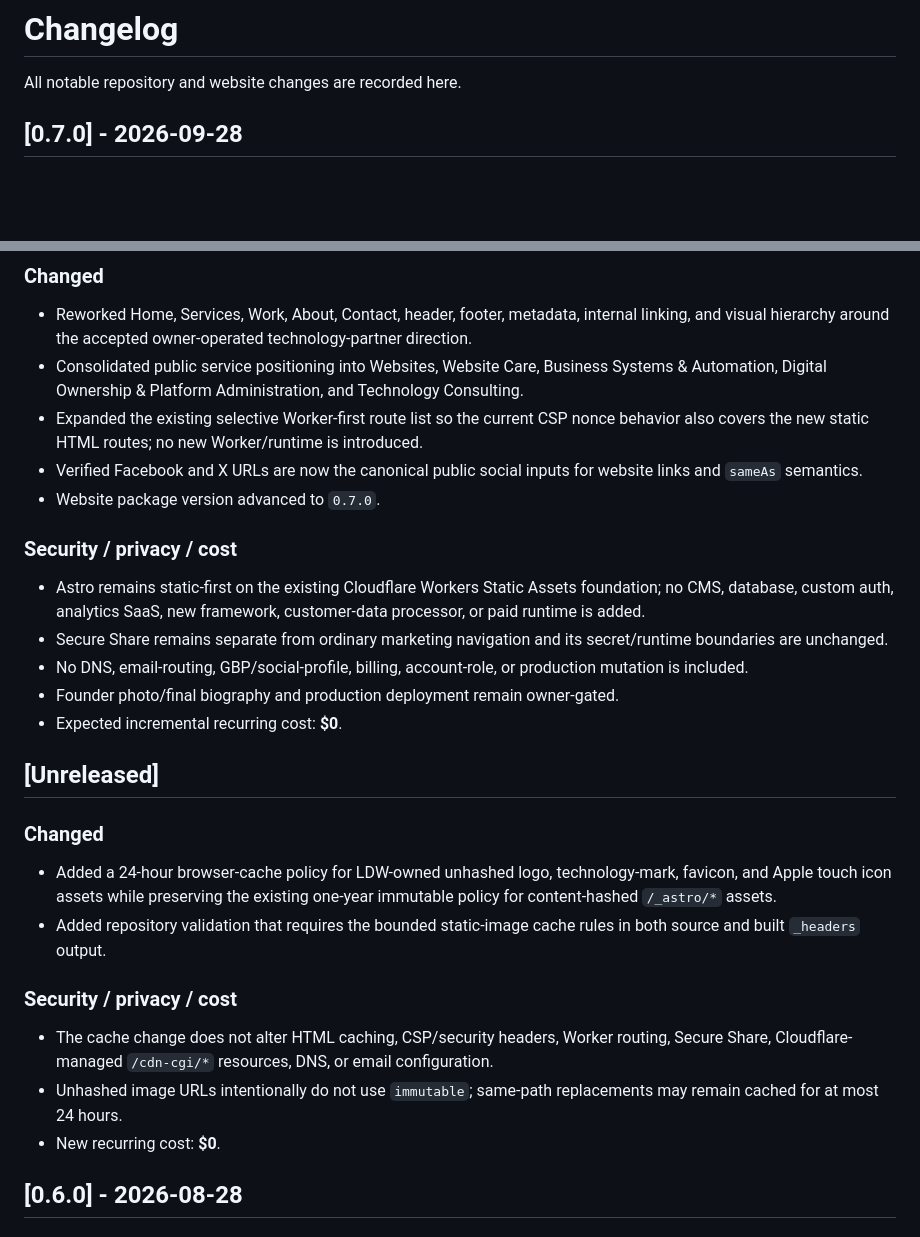
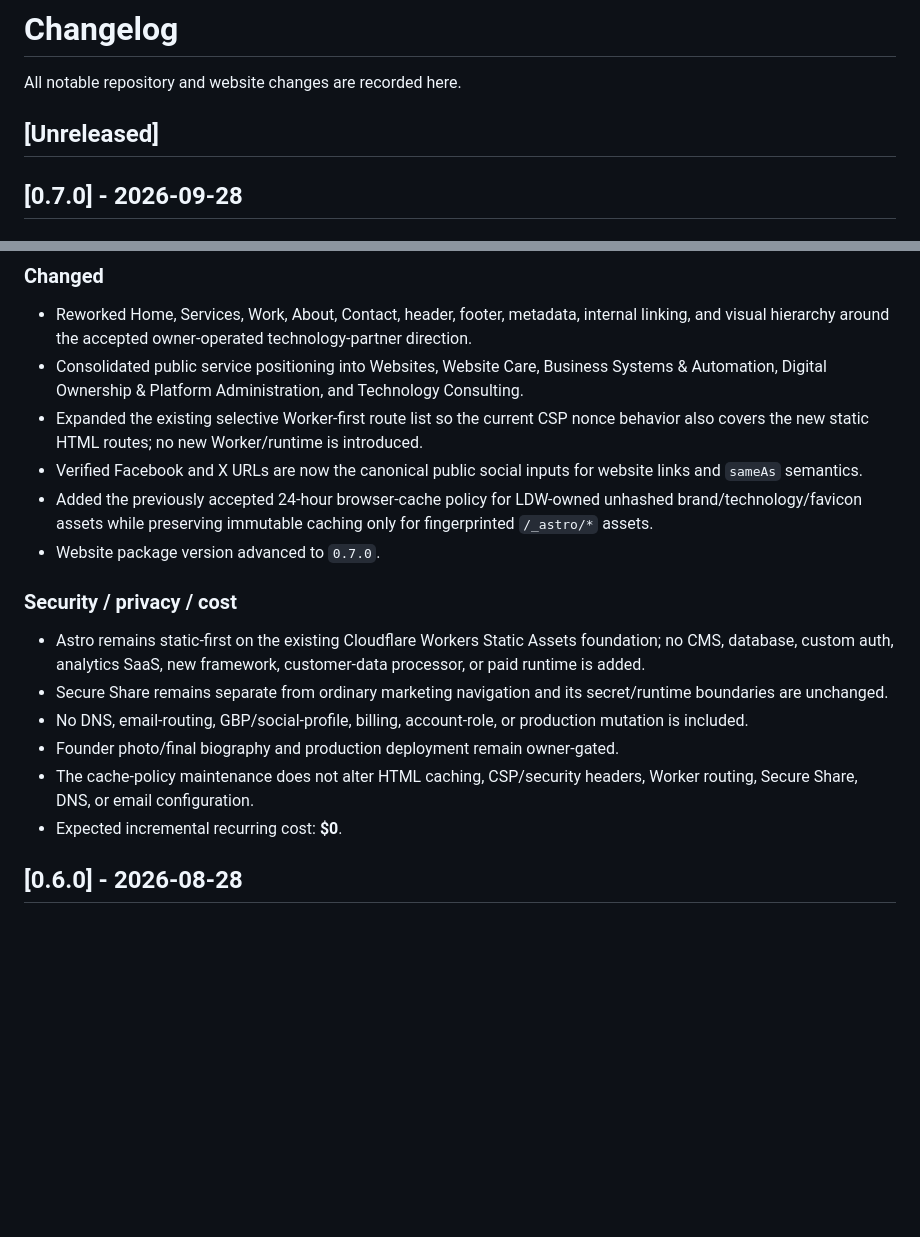
Before and after one commit to LowcountryDigitalWorks/lowcountrydigitalworks.com, a Markdown page: CHANGELOG.md, 2 parts joined by grey strips. Rendered like a GitHub page; blank space fills up the shorter version.

Commit message:
Release 0.7.0: synchronize CHANGELOG.md

```diff
--- a/CHANGELOG.md
+++ b/CHANGELOG.md
@@ -1,6 +1,8 @@
 # Changelog
 
 All notable repository and website changes are recorded here.
+
+## [Unreleased]
 
 ## [0.7.0] - 2026-09-28
 
@@ -18,6 +20,7 @@ All notable repository and website changes are recorded here.
 - Consolidated public service positioning into Websites, Website Care, Business Systems & Automation, Digital Ownership & Platform Administration, and Technology Consulting.
 - Expanded the existing selective Worker-first route list so the current CSP nonce behavior also covers the new static HTML routes; no new Worker/runtime is introduced.
 - Verified Facebook and X URLs are now the canonical public social inputs for website links and `sameAs` semantics.
+- Added the previously accepted 24-hour browser-cache policy for LDW-owned unhashed brand/technology/favicon assets while preserving immutable caching only for fingerprinted `/_astro/*` assets.
 - Website package version advanced to `0.7.0`.
 
 ### Security / privacy / cost
@@ -26,20 +29,8 @@ All notable repository and website changes are recorded here.
 - Secure Share remains separate from ordinary marketing navigation and its secret/runtime boundaries are unchanged.
 - No DNS, email-routing, GBP/social-profile, billing, account-role, or production mutation is included.
 - Founder photo/final biography and production deployment remain owner-gated.
+- The cache-policy maintenance does not alter HTML caching, CSP/security headers, Worker routing, Secure Share, DNS, or email configuration.
 - Expected incremental recurring cost: **$0**.
-
-## [Unreleased]
-
-### Changed
-
-- Added a 24-hour browser-cache policy for LDW-owned unhashed logo, technology-mark, favicon, and Apple touch icon assets while preserving the existing one-year immutable policy for content-hashed `/_astro/*` assets.
-- Added repository validation that requires the bounded static-image cache rules in both source and built `_headers` output.
-
-### Security / privacy / cost
-
-- The cache change does not alter HTML caching, CSP/security headers, Worker routing, Secure Share, Cloudflare-managed `/cdn-cgi/*` resources, DNS, or email configuration.
-- Unhashed image URLs intentionally do not use `immutable`; same-path replacements may remain cached for at most 24 hours.
-- New recurring cost: **$0**.
 
 ## [0.6.0] - 2026-08-28
 
```
